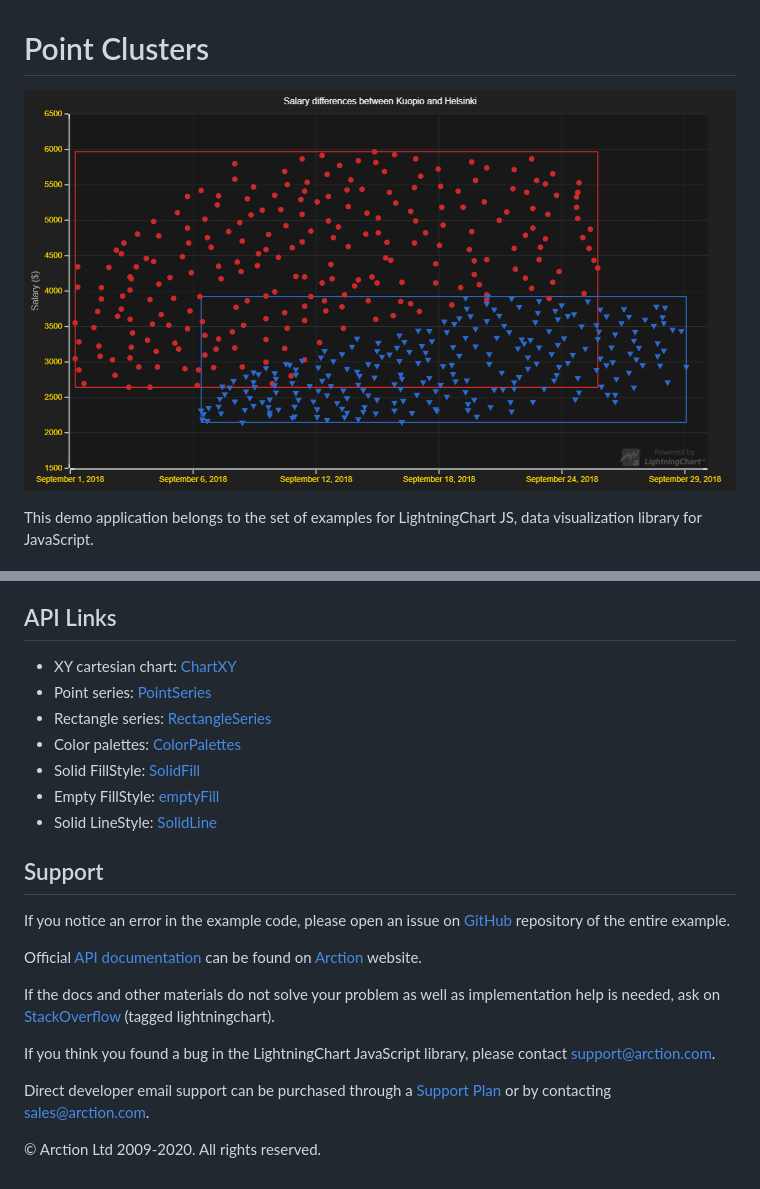
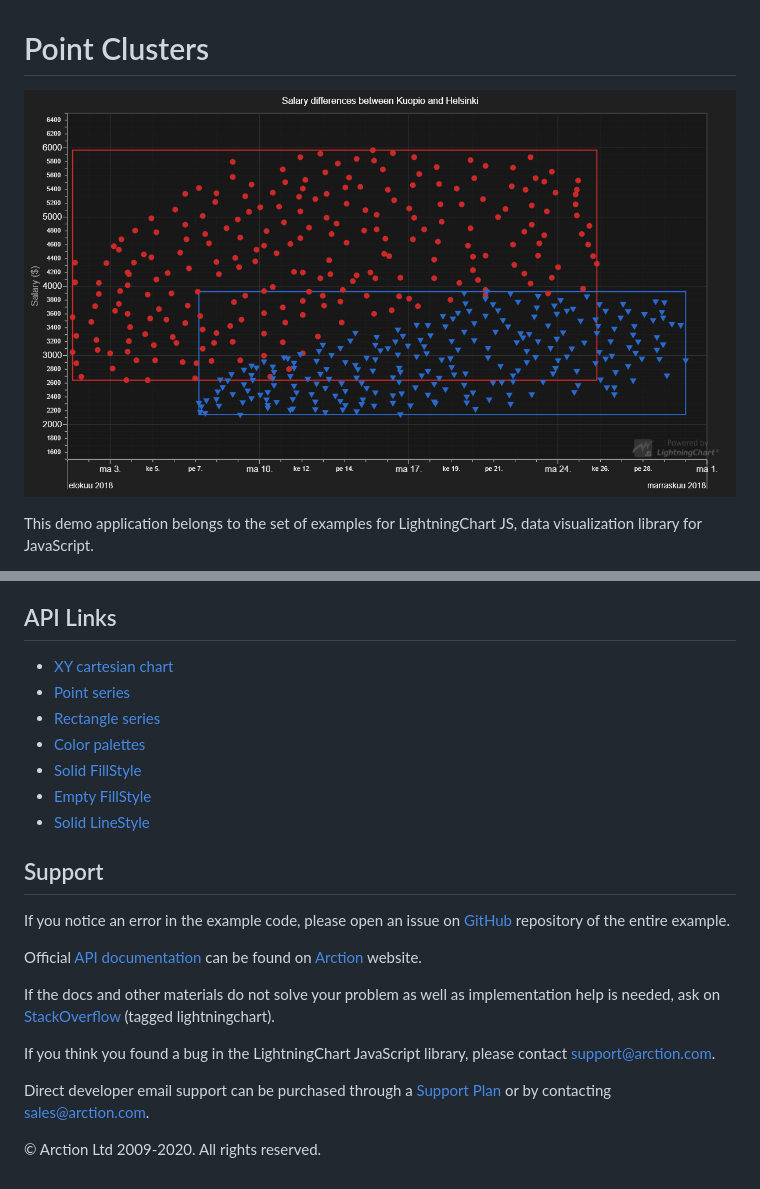
Before and after one commit to Lightning-Chart/lcjs-example-0006-pointClusters, a Markdown page: README.md, 2 parts joined by grey strips. Drawn GitHub-style; pictures changed too: pointClusters.png.

```diff
--- a/README.md
+++ b/README.md
@@ -51,13 +51,13 @@ The boundary rectangle is defined by two points in 2D space. The same methods ar
 
 ## API Links
 
-* XY cartesian chart: [ChartXY]
-* Point series: [PointSeries]
-* Rectangle series: [RectangleSeries]
-* Color palettes: [ColorPalettes]
-* Solid FillStyle: [SolidFill]
-* Empty FillStyle: [emptyFill]
-* Solid LineStyle: [SolidLine]
+* [XY cartesian chart]
+* [Point series]
+* [Rectangle series]
+* [Color palettes]
+* [Solid FillStyle]
+* [Empty FillStyle]
+* [Solid LineStyle]
 
 
 ## Support
```
Also changed, not shown: other parts of README.md (+7 -7 lines), 2 other files.
